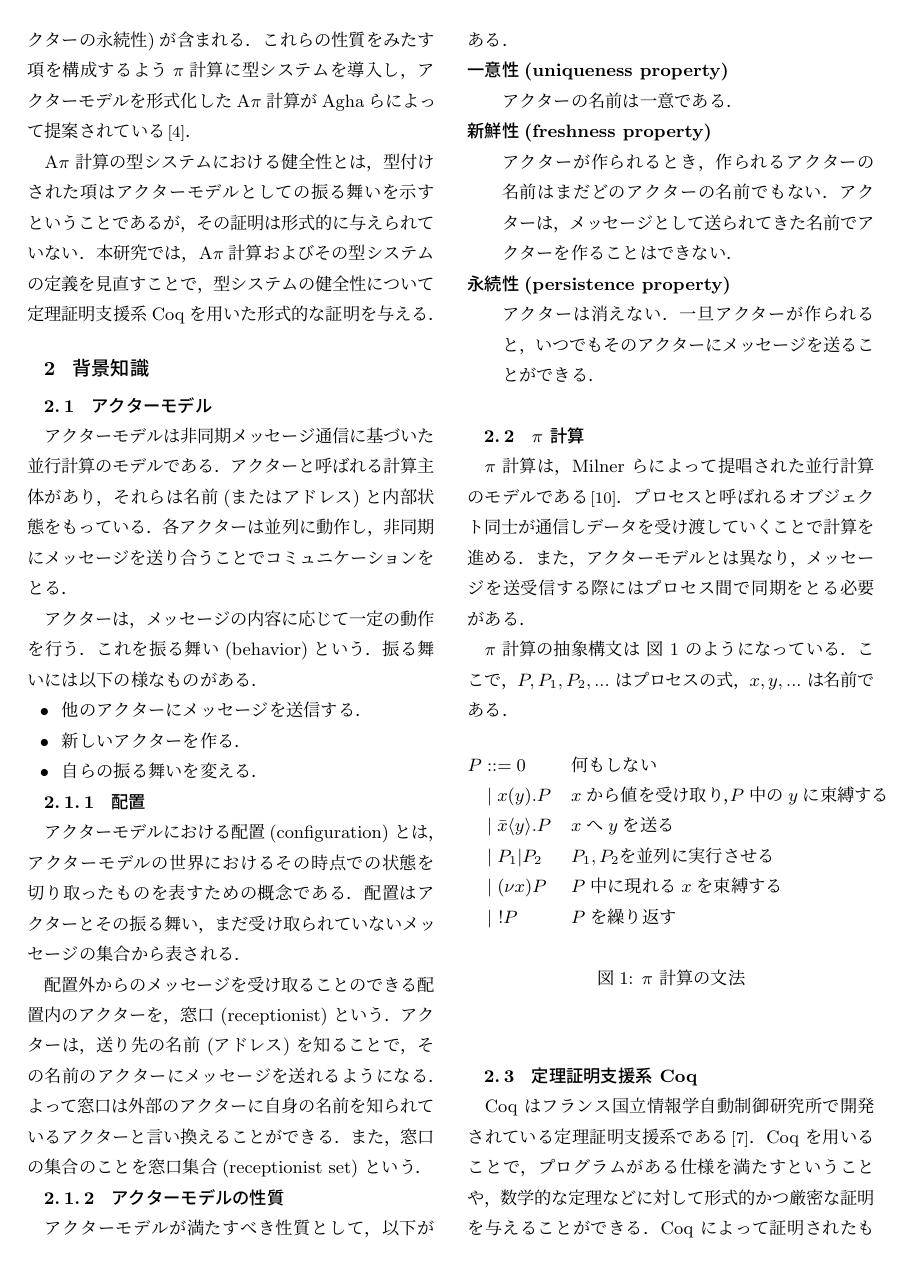
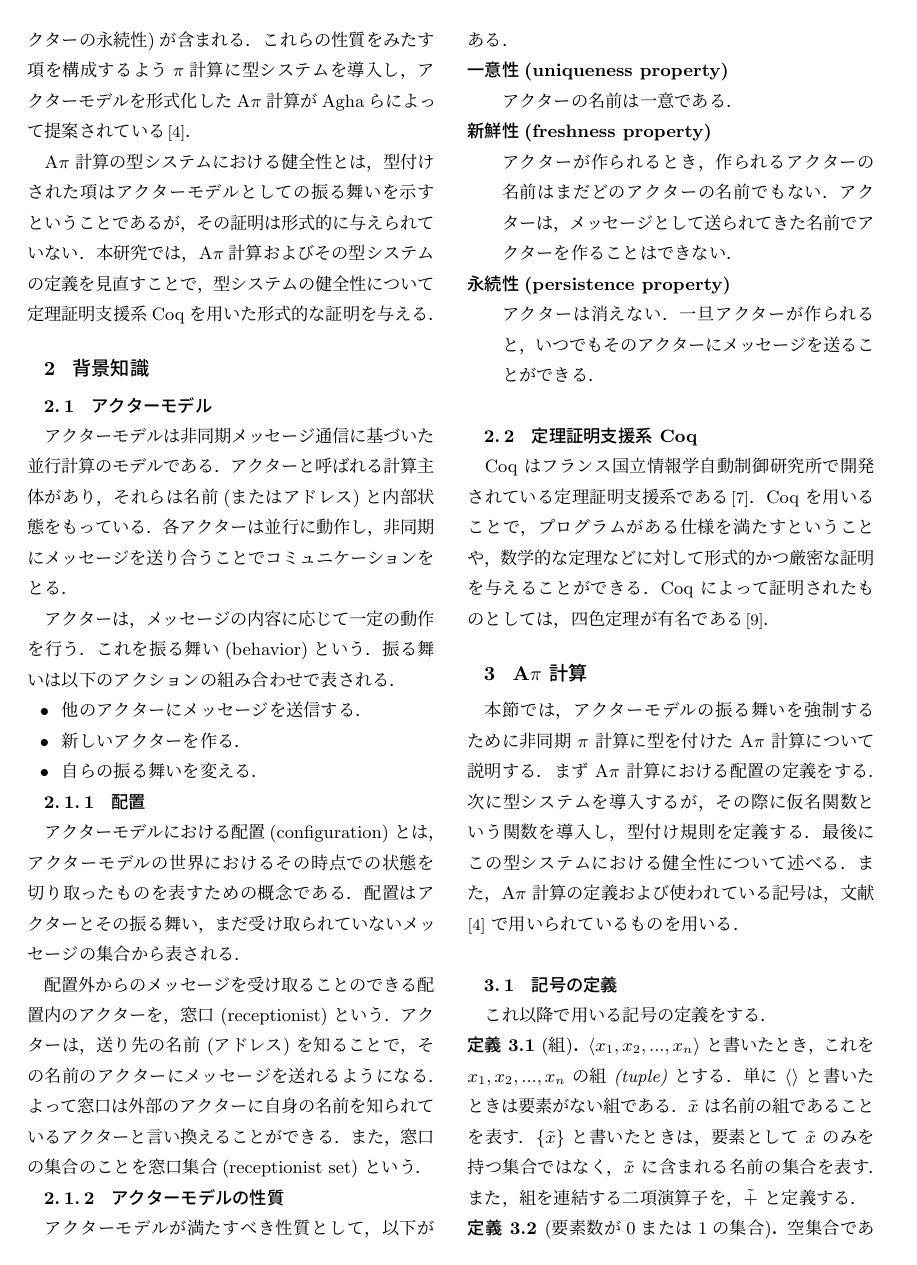
Before and after one commit to amutake/jssst2014-paper, a LaTeX document (sample.tex, which reads section2.tex): page 2 of 8. Compiled offline with pLaTeX and dvipdfmx; a LaTeX package or settings file that is missing is left out.

Commit message:
Remove explanation of pi-calc and Curry-Howard isomorphism #5

```diff
--- a/section2.tex
+++ b/section2.tex
@@ -3,9 +3,11 @@
 
 \subsection{アクターモデル}
 
-アクターモデルは非同期メッセージ通信に基づいた並行計算のモデルである．アクターと呼ばれる計算主体があり，それらは名前(またはアドレス)と内部状態をもっている．各アクターは並列に動作し，非同期にメッセージを送り合うことでコミュニケーションをとる．
+アクターモデルは非同期メッセージ通信に基づいた並行計算のモデルである．アクターと呼ばれる計算主体があり，それらは名前(またはアドレス)と内部状態をもっている．各アクターは並行に動作し，非同期にメッセージを送り合うことでコミュニケーションをとる．
 
-アクターは，メッセージの内容に応じて一定の動作を行う．これを振る舞い(behavior)という．振る舞いには以下の様なものがある．
+アクターは，メッセージの内容に応じて一定の動作を行う．
+これを振る舞い(behavior)という．
+振る舞いは以下のアクションの組み合わせで表される．
 
 \begin{itemize}
   \item 他のアクターにメッセージを送信する．
@@ -36,33 +38,9 @@
 
 
 
-\subsection{$ \pi $ 計算}
-
-$ \pi $ 計算は，Milner らによって提唱された並行計算のモデルである\cite[Milner:pi]{Milner:pi}．プロセスと呼ばれるオブジェクト同士が通信しデータを受け渡していくことで計算を進める．また，アクターモデルとは異なり，メッセージを送受信する際にはプロセス間で同期をとる必要がある．
-
-$\pi$ 計算の抽象構文は \srcref{pi_syntax} のようになっている．ここで，$P,P_1,P_2,...$ はプロセスの式，$x,y,...$ は名前である．
-
-\begin{figure}[h]
-  \begin{align*}
-      P & ::= 0                   && \mbox{何もしない}  \\
-        & \mid x(y).P             && x \mbox{から値を受け取り，} P \mbox{中の} y \mbox{に束縛する} \\
-        & \mid \bar{x}\tuple{y}.P && x \mbox{へ} y \mbox{を送る} \\
-        & \mid P_1 | P_2          && P_1, P_2 \mbox{を並列に実行させる} \\
-        & \mid (\nu x)P           && P \mbox{中に現れる} x \mbox{を束縛する} \\
-        & \mid \ !P                 && P \mbox{を繰り返す} \\
-  \end{align*}
-  \caption{$\pi$ 計算の文法}
-  \label{pi_syntax}
-\end{figure}
-
-
-
-
 \subsection{定理証明支援系 Coq}
 
 Coq はフランス国立情報学自動制御研究所で開発されている定理証明支援系である\cite[Coq]{Coq}．Coq を用いることで，プログラムがある仕様を満たすということや，数学的な定理などに対して形式的かつ厳密な証明を与えることができる．
 Coq によって証明されたものとしては，四色定理が有名である\cite[fourcolor]{fourcolor}．
 
 %% Coq によって証明されたものとしては，四色定理の証明\cite[fourcolor]{fourcolor}や，C コンパイラが，その出力であるアセンブリコードがソースコードと等価であるということの証明
-
-\subsubsection{カリー・ハワード同型対応}
```
Also changed, not shown: section2.tex (21 more changed lines).
